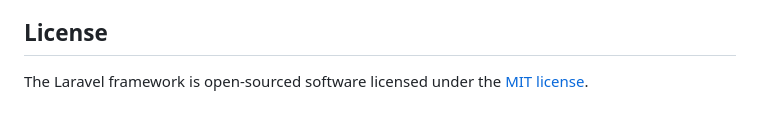
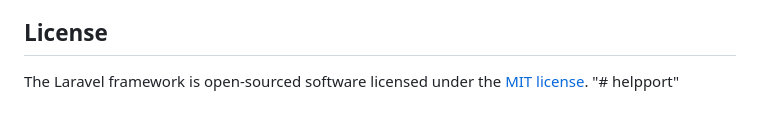
Before and after one commit to yousra177/helpport, a Markdown page: README.md, the part around the change. Rendered like a GitHub page.

```diff
--- a/README.md
+++ b/README.md
@@ -64,3 +64,4 @@ If you discover a security vulnerability within Laravel, please send an e-mail t
 ## License
 
 The Laravel framework is open-sourced software licensed under the [MIT license](https://opensource.org/licenses/MIT).
+"# helpport"
```
